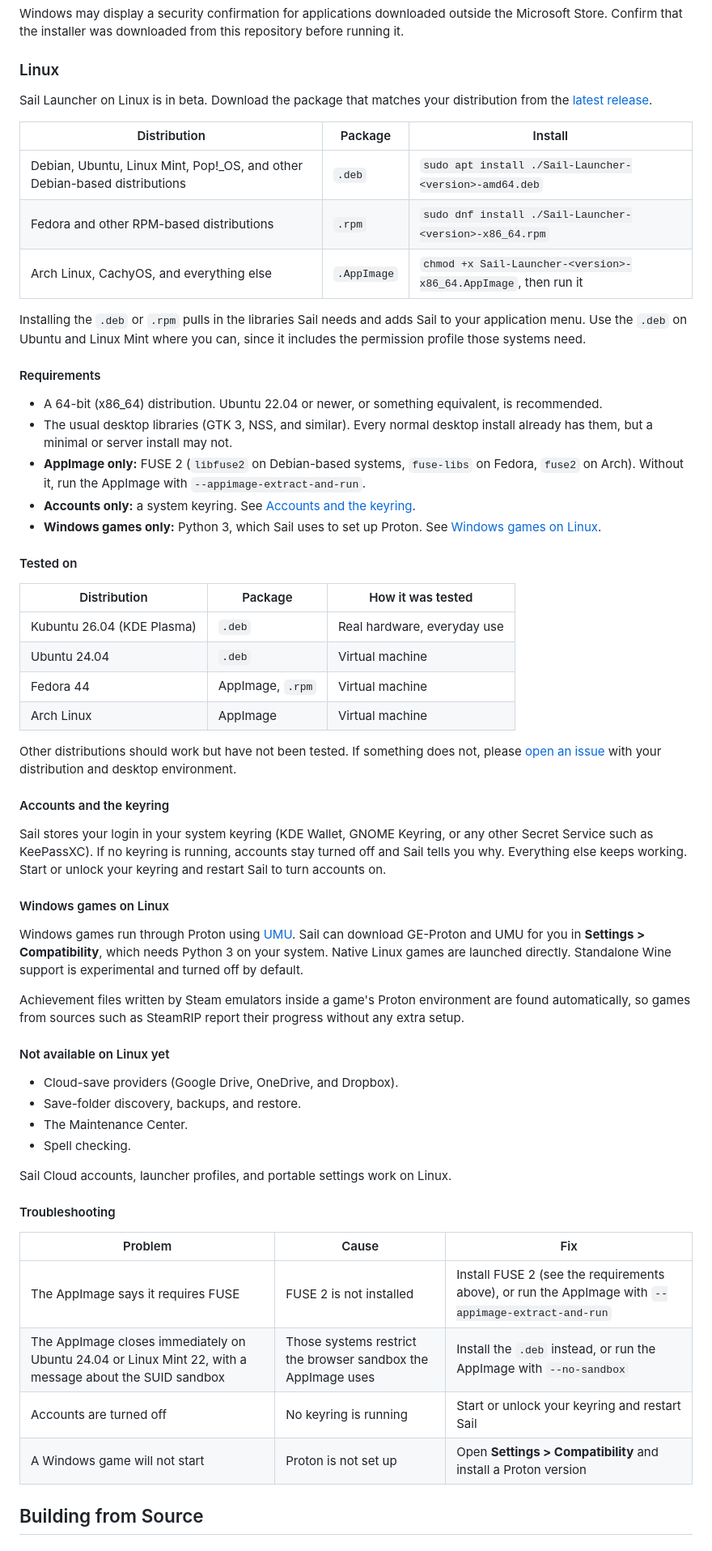
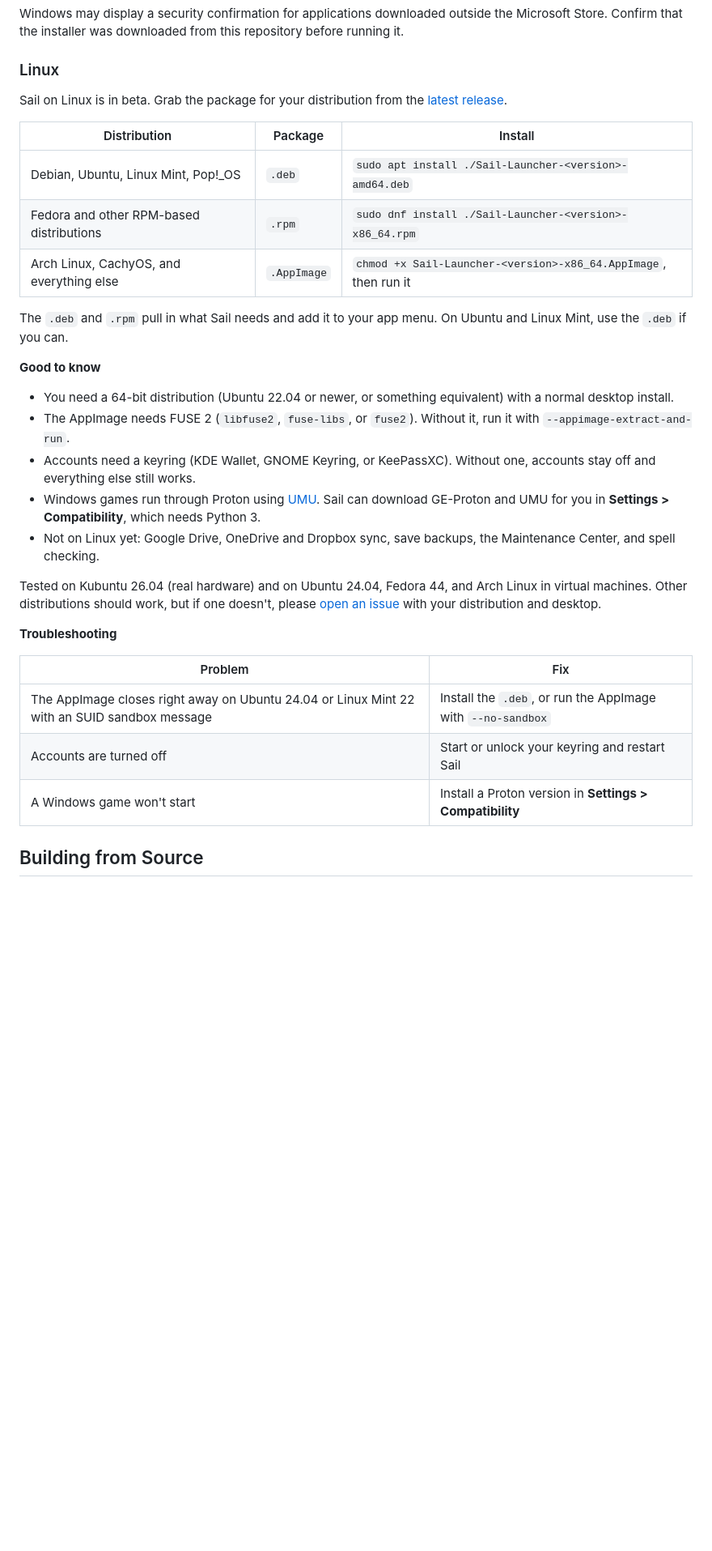
Before and after one commit to Aseoriy/Sail-Launcher, a Markdown page: README.md, the part around one of its changes. Shown at 81% size. Rendered like a GitHub page; blank space fills up the shorter version.

```diff
--- a/README.md
+++ b/README.md
@@ -78,62 +72,33 @@ Windows may display a security confirmation for applications downloaded outside
 
 ### Linux
 
-Sail Launcher on Linux is in beta. Download the package that matches your distribution from the [latest release](https://github.com/Aseoriy/Sail-Launcher/releases/latest).
+Sail on Linux is in beta. Grab the package for your distribution from the [latest release](https://github.com/Aseoriy/Sail-Launcher/releases/latest).
 
 | Distribution | Package | Install |
 | --- | --- | --- |
-| Debian, Ubuntu, Linux Mint, Pop!_OS, and other Debian-based distributions | `.deb` | `sudo apt install ./Sail-Launcher-<version>-amd64.deb` |
+| Debian, Ubuntu, Linux Mint, Pop!_OS | `.deb` | `sudo apt install ./Sail-Launcher-<version>-amd64.deb` |
 | Fedora and other RPM-based distributions | `.rpm` | `sudo dnf install ./Sail-Launcher-<version>-x86_64.rpm` |
 | Arch Linux, CachyOS, and everything else | `.AppImage` | `chmod +x Sail-Launcher-<version>-x86_64.AppImage`, then run it |
 
-Installing the `.deb` or `.rpm` pulls in the libraries Sail needs and adds Sail to your application menu. Use the `.deb` on Ubuntu and Linux Mint where you can, since it includes the permission profile those systems need.
+The `.deb` and `.rpm` pull in what Sail needs and add it to your app menu. On Ubuntu and Linux Mint, use the `.deb` if you can.
 
-#### Requirements
+**Good to know**
 
-- A 64-bit (x86_64) distribution. Ubuntu 22.04 or newer, or something equivalent, is recommended.
-- The usual desktop libraries (GTK 3, NSS, and similar). Every normal desktop install already has them, but a minimal or server install may not.
-- **AppImage only:** FUSE 2 (`libfuse2` on Debian-based systems, `fuse-libs` on Fedora, `fuse2` on Arch). Without it, run the AppImage with `--appimage-extract-and-run`.
-- **Accounts only:** a system keyring. See [Accounts and the keyring](#accounts-and-the-keyring).
-- **Windows games only:** Python 3, which Sail uses to set up Proton. See [Windows games on Linux](#windows-games-on-linux).
+- You need a 64-bit distribution (Ubuntu 22.04 or newer, or something equivalent) with a normal desktop install.
+- The AppImage needs FUSE 2 (`libfuse2`, `fuse-libs`, or `fuse2`). Without it, run it with `--appimage-extract-and-run`.
+- Accounts need a keyring (KDE Wallet, GNOME Keyring, or KeePassXC). Without one, accounts stay off and everything else still works.
+- Windows games run through Proton using [UMU](https://github.com/Open-Wine-Components/umu-launcher). Sail can download GE-Proton and UMU for you in **Settings > Compatibility**, which needs Python 3.
+- Not on Linux yet: Google Drive, OneDrive and Dropbox sync, save backups, the Maintenance Center, and spell checking.
 
-#### Tested on
+Tested on Kubuntu 26.04 (real hardware) and on Ubuntu 24.04, Fedora 44, and Arch Linux in virtual machines. Other distributions should work, but if one doesn't, please [open an issue](https://github.com/Aseoriy/Sail-Launcher/issues/new) with your distribution and desktop.
 
-| Distribution | Package | How it was tested |
-| --- | --- | --- |
-| Kubuntu 26.04 (KDE Plasma) | `.deb` | Real hardware, everyday use |
-| Ubuntu 24.04 | `.deb` | Virtual machine |
-| Fedora 44 | AppImage, `.rpm` | Virtual machine |
-| Arch Linux | AppImage | Virtual machine |
+**Troubleshooting**
 
-Other distributions should work but have not been tested. If something does not, please [open an issue](https://github.com/Aseoriy/Sail-Launcher/issues/new) with your distribution and desktop environment.
-
-#### Accounts and the keyring
-
-Sail stores your login in your system keyring (KDE Wallet, GNOME Keyring, or any other Secret Service such as KeePassXC). If no keyring is running, accounts stay turned off and Sail tells you why. Everything else keeps working. Start or unlock your keyring and restart Sail to turn accounts on.
-
-#### Windows games on Linux
-
-Windows games run through Proton using [UMU](https://github.com/Open-Wine-Components/umu-launcher). Sail can download GE-Proton and UMU for you in **Settings > Compatibility**, which needs Python 3 on your system. Native Linux games are launched directly. Standalone Wine support is experimental and turned off by default.
-
-Achievement files written by Steam emulators inside a game's Proton environment are found automatically, so games from sources such as SteamRIP report their progress without any extra setup.
-
-#### Not available on Linux yet
-
-- Cloud-save providers (Google Drive, OneDrive, and Dropbox).
-- Save-folder discovery, backups, and restore.
-- The Maintenance Center.
-- Spell checking.
-
-Sail Cloud accounts, launcher profiles, and portable settings work on Linux.
-
-#### Troubleshooting
-
-| Problem | Cause | Fix |
-| --- | --- | --- |
-| The AppImage says it requires FUSE | FUSE 2 is not installed | Install FUSE 2 (see the requirements above), or run the AppImage with `--appimage-extract-and-run` |
-| The AppImage closes immediately on Ubuntu 24.04 or Linux Mint 22, with a message about the SUID sandbox | Those systems restrict the browser sandbox the AppImage uses | Install the `.deb` instead, or run the AppImage with `--no-sandbox` |
-| Accounts are turned off | No keyring is running | Start or unlock your keyring and restart Sail |
-| A Windows game will not start | Proton is not set up | Open **Settings > Compatibility** and install a Proton version |
+| Problem | Fix |
+| --- | --- |
+| The AppImage closes right away on Ubuntu 24.04 or Linux Mint 22 with an SUID sandbox message | Install the `.deb`, or run the AppImage with `--no-sandbox` |
+| Accounts are turned off | Start or unlock your keyring and restart Sail |
+| A Windows game won't start | Install a Proton version in **Settings > Compatibility** |
 
 ## Building from Source
 
```
Also changed, not shown: other parts of README.md (+21 -40 lines).
